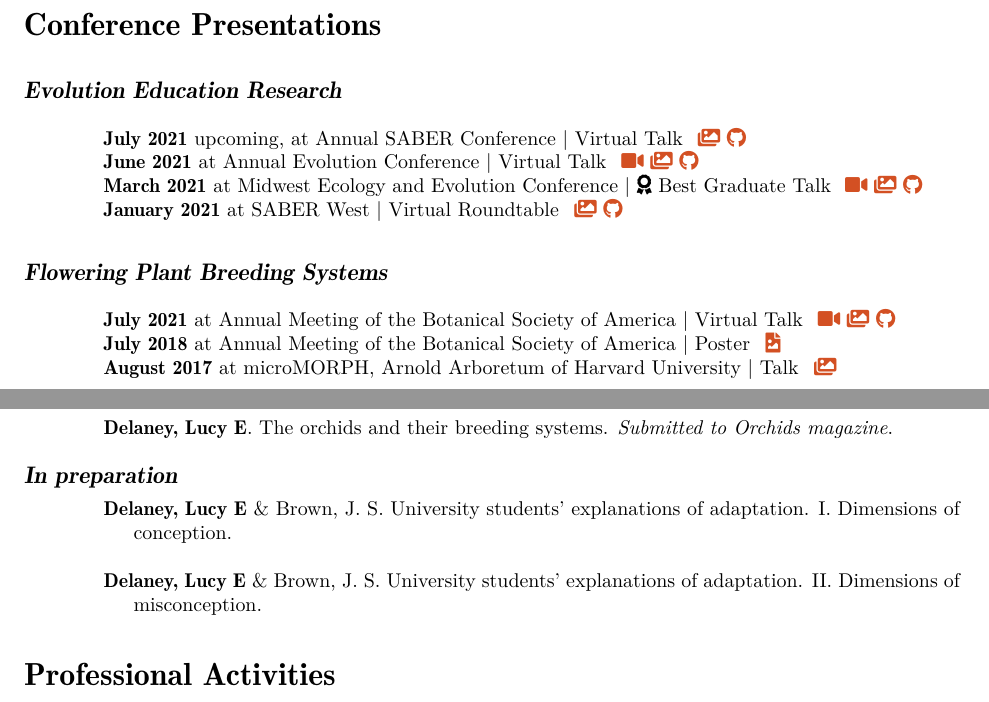
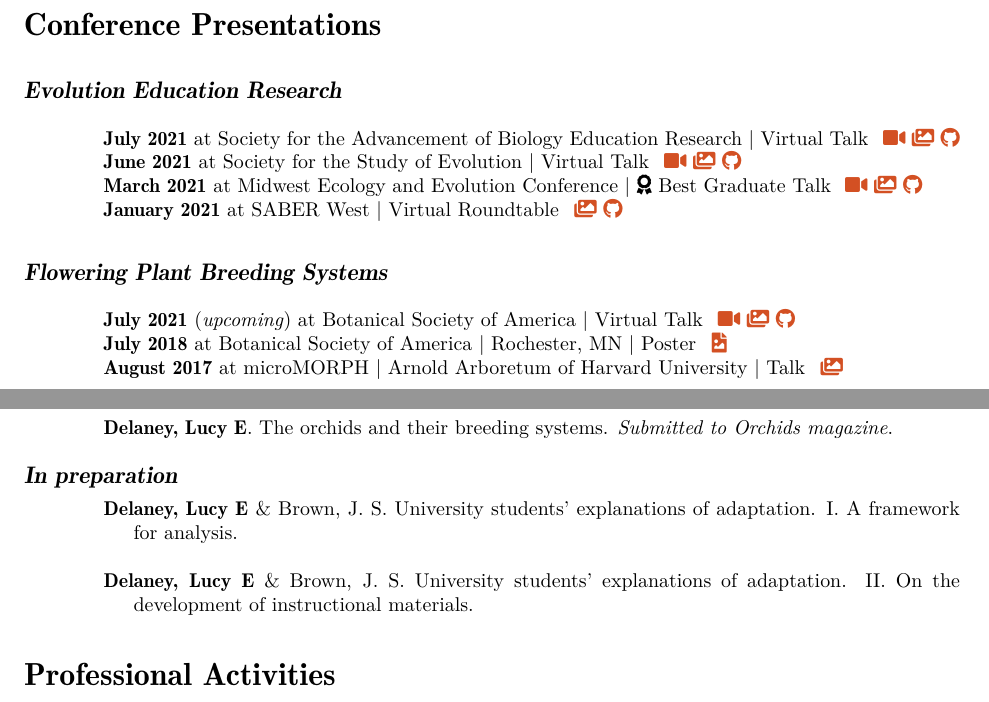
Before and after one commit to ledelaney/led-cv, a LaTeX CV (printable-cv/delaney-cv.tex): two parts of pages 2 and 3 of 3, joined at a grey line, cut so that both start at the same text. Compiled offline with XeLaTeX; a missing font is replaced by an installed copy or a similar font.

Commit message:
adding talk

```diff
--- a/printable-cv/delaney-cv.tex
+++ b/printable-cv/delaney-cv.tex
@@ -316,8 +316,8 @@ During my eleven semesters as teaching assistant, I taught discussion$^{1}$ and
 
 \subsection{\fontsize{12}{36}\selectfont \textit{Evolution Education Research}}
 
-\textbf{July 2021} upcoming, at Annual SABER Conference $\vert$ Virtual Talk \hspace{0.3mm} \href{https://ledelaney.org/talks/2021saber}{\faImages} \href{https://github.com/ledelaney/07-21-SABER}{\faGithub}\\
-\textbf{June 2021} at Annual Evolution Conference\ $\vert$ Virtual Talk \hspace{0.3mm} \href{https://uofi.box.com/v/2021evolution}{\faVideo} \href{https://ledelaney.org/talks/2021evolution}{\faImages} \href{https://github.com/ledelaney/06-21-Evolution}{\faGithub}\\
+\textbf{July 2021} at Society for the Advancement of Biology Education Research $\vert$ Virtual Talk \hspace{0.3mm} \href{https://uofi.box.com/v/2021saber-talk}{\faVideo} \href{https://ledelaney.org/talks/2021saber}{\faImages} \href{https://github.com/ledelaney/07-21-SABER}{\faGithub}\\
+\textbf{June 2021} at Society for the Study of Evolution\ $\vert$ Virtual Talk \hspace{0.3mm} \href{https://uofi.box.com/v/2021evolution}{\faVideo} \href{https://ledelaney.org/talks/2021evolution}{\faImages} \href{https://github.com/ledelaney/06-21-Evolution}{\faGithub}\\
 \textbf{March 2021} at Midwest Ecology and Evolution Conference\ $\vert$ \faAward\ Best Graduate Talk\ \hspace{0.1mm} \href{https://uofi.box.com/v/2021meec-talk}{\faVideo} \href{https://ledelaney.org/talks/2021meec/}{\faImages} \href{https://github.com/ledelaney/03-21-MEEC}{\faGithub}\\
 \textbf{January 2021} at SABER West\ $\vert$ Virtual Roundtable \hspace{0.4mm} \href{https://ledelaney.org/talks/2021saberw/}{\faImages} \href{https://github.com/ledelaney/01-21-SABERwest}{\faGithub}
 
@@ -325,9 +325,9 @@ During my eleven semesters as teaching assistant, I taught discussion$^{1}$ and
 
 \subsection{\fontsize{12}{36}\selectfont \textit{Flowering Plant Breeding Systems}}
 
-\textbf{July 2021} at Annual Meeting of the Botanical Society of America\ $\vert$ Virtual Talk \hspace{0.3mm} \href{https://uofi.box.com/v/2021botany-talk}{\faVideo} \href{https://ledelaney.org/talks/2021botany}{\faImages} \href{https://github.com/ledelaney/07-21-Botany}{\faGithub}\\
-\textbf{July 2018} at Annual Meeting of the Botanical Society of America\ $\vert$ Poster \hspace{0.4mm} \href{https://ledelaney.org/static/posters/poster.png}{\faFileImage}\\
-\textbf{August 2017} at microMORPH, Arnold Arboretum of Harvard University\ $\vert$ Talk \hspace{0.4mm} \href{https://www.dropbox.com/s/o7hcg5riw97wf9i/08-2017-microMORPH.pdf?dl=1}{\faImages}
+\textbf{July 2021} (\textit{upcoming}) at Botanical Society of America\ $\vert$ Virtual Talk \hspace{0.3mm} \href{https://uofi.box.com/v/2021botany-talk}{\faVideo} \href{https://ledelaney.org/talks/2021botany}{\faImages} \href{https://github.com/ledelaney/07-21-Botany}{\faGithub}\\
+\textbf{July 2018} at Botanical Society of America\ $\vert$ Rochester, MN\ $\vert$ Poster \hspace{0.4mm} \href{https://ledelaney.org/static/posters/poster.png}{\faFileImage}\\
+\textbf{August 2017} at microMORPH\ $\vert$ Arnold Arboretum of Harvard University\ $\vert$ Talk \hspace{0.4mm} \href{https://www.dropbox.com/s/o7hcg5riw97wf9i/08-2017-microMORPH.pdf?dl=1}{\faImages}
 
 
 
@@ -357,9 +357,9 @@ During my eleven semesters as teaching assistant, I taught discussion$^{1}$ and
 \subsection{\fontsize{12}{36}\selectfont \textit{In preparation}}
 \vspace{-2mm}
 \begin{cslreferences}
-\textbf{Delaney, Lucy E} \& Brown, J. S. University students' explanations of adaptation. I. Dimensions of conception.\\
+\textbf{Delaney, Lucy E} \& Brown, J. S. University students' explanations of adaptation. I. A framework for analysis.\\
 
-\textbf{Delaney, Lucy E} \& Brown, J. S. University students' explanations of adaptation. II. Dimensions of misconception.
+\textbf{Delaney, Lucy E} \& Brown, J. S. University students' explanations of adaptation. II. On the development of instructional materials.
 \end{cslreferences}
 \vspace{8mm}
 
```
Also changed, not shown: printable-cv/delaney-cv.pdf, 1 other file.
